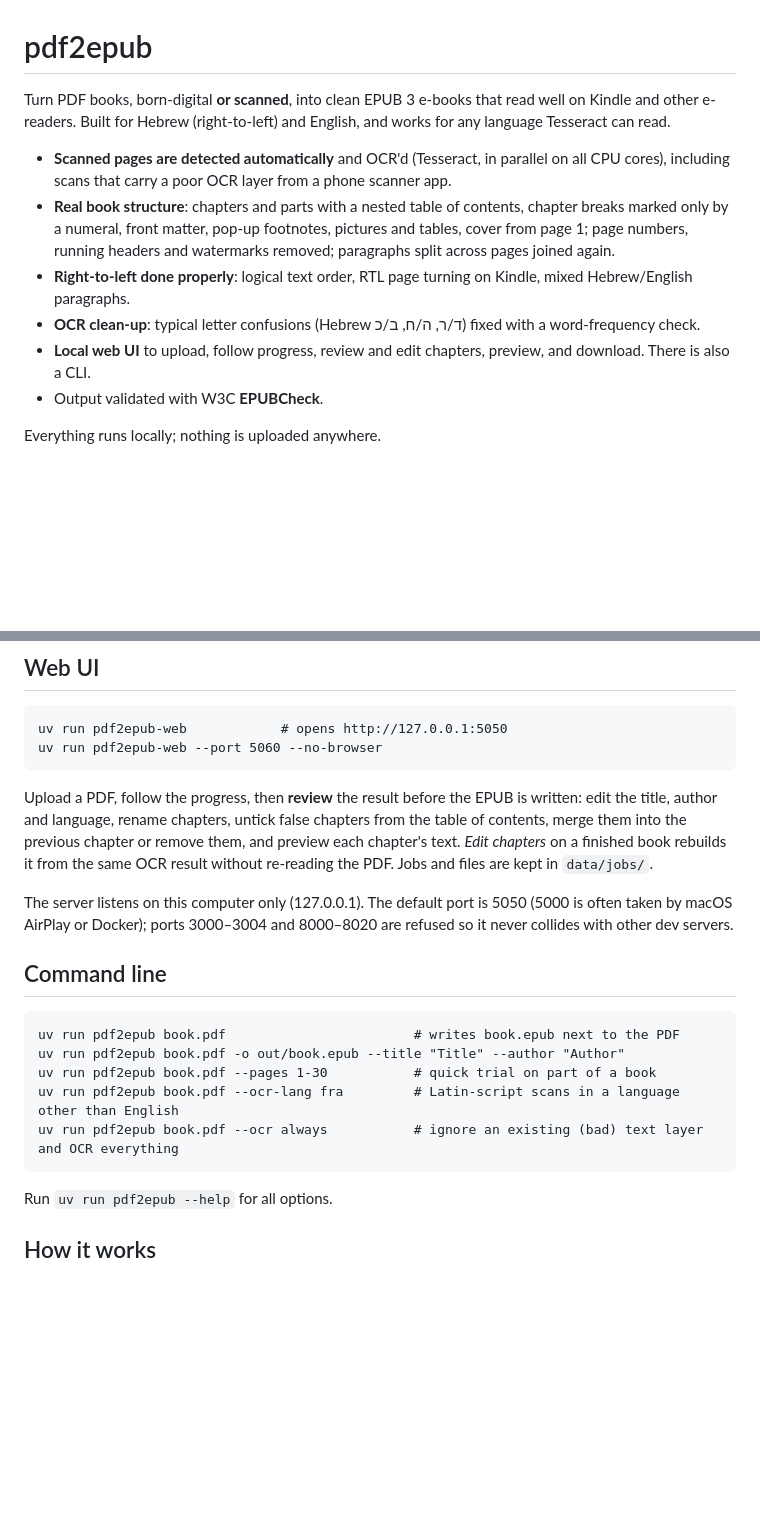
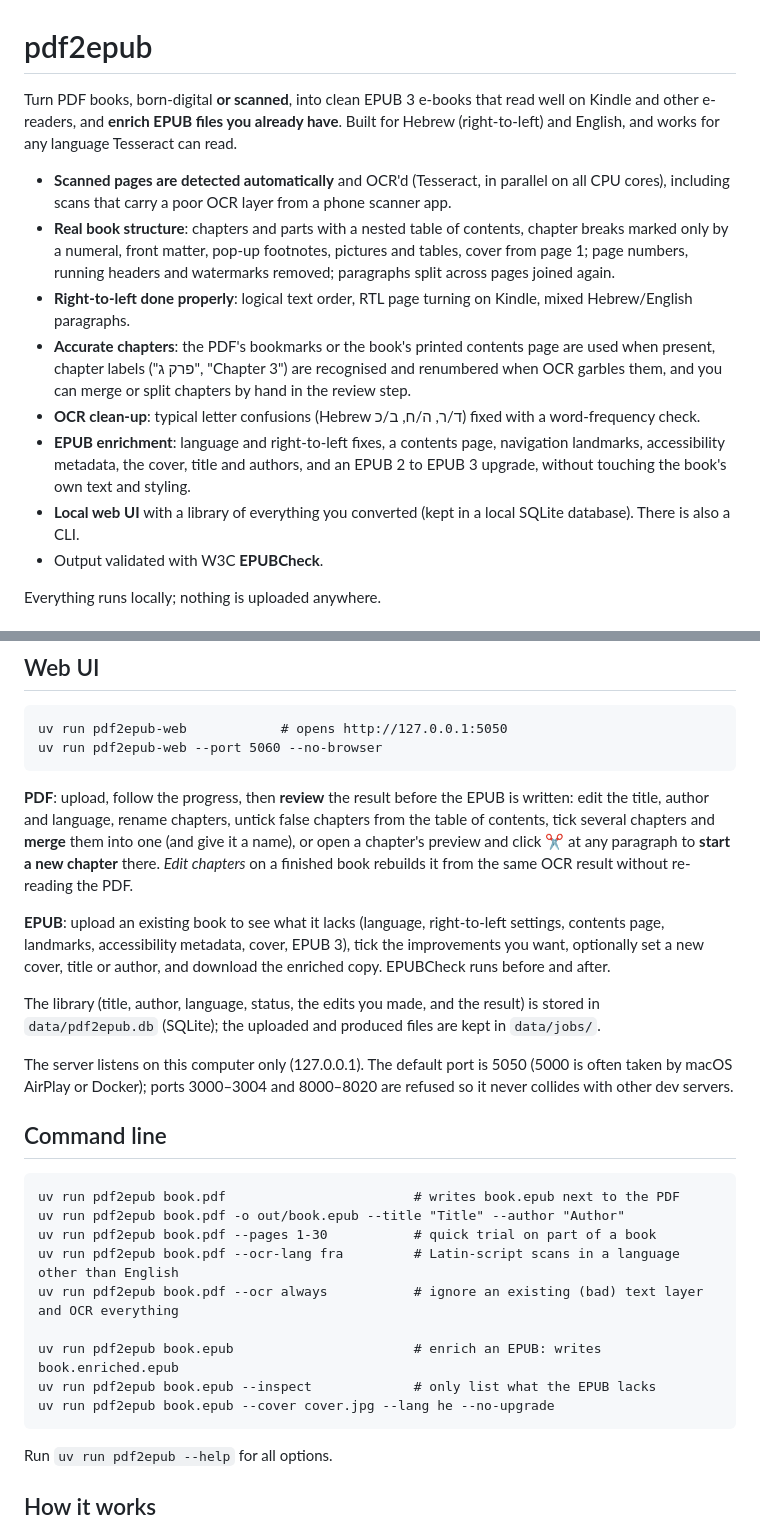
Before and after one commit to danielkoryat/pdf2epub, a Markdown page: README.md, 2 parts joined by grey strips. Rendered like a GitHub page; blank space fills up the shorter version.

Commit message:
Document EPUB enrichment, the library and chapter detection
Co-Authored-By: Claude Opus 5.5 <noreply@anthropic.com>

````diff
--- a/README.md
+++ b/README.md
@@ -1,7 +1,8 @@
 # pdf2epub
 
 Turn PDF books, born-digital **or scanned**, into clean EPUB 3 e-books that read well on Kindle and other
-e-readers. Built for Hebrew (right-to-left) and English, and works for any language Tesseract can read.
+e-readers, and **enrich EPUB files you already have**. Built for Hebrew (right-to-left) and English, and works
+for any language Tesseract can read.
 
 * **Scanned pages are detected automatically** and OCR'd (Tesseract, in parallel on all CPU cores), including
   scans that carry a poor OCR layer from a phone scanner app.
@@ -10,8 +11,15 @@ e-readers. Built for Hebrew (right-to-left) and English, and works for any langu
   headers and watermarks removed; paragraphs split across pages joined again.
 * **Right-to-left done properly**: logical text order, RTL page turning on Kindle, mixed Hebrew/English
   paragraphs.
+* **Accurate chapters**: the PDF's bookmarks or the book's printed contents page are used when present, chapter
+  labels ("פרק ג", "Chapter 3") are recognised and renumbered when OCR garbles them, and you can merge or split
+  chapters by hand in the review step.
 * **OCR clean-up**: typical letter confusions (Hebrew ד/ר, ה/ח, ב/כ) fixed with a word-frequency check.
-* **Local web UI** to upload, follow progress, review and edit chapters, preview, and download. There is also a CLI.
+* **EPUB enrichment**: language and right-to-left fixes, a contents page, navigation landmarks, accessibility
+  metadata, the cover, title and authors, and an EPUB 2 to EPUB 3 upgrade, without touching the book's own text
+  and styling.
+* **Local web UI** with a library of everything you converted (kept in a local SQLite database). There is also
+  a CLI.
 * Output validated with W3C **EPUBCheck**.
 
 Everything runs locally; nothing is uploaded anywhere.
@@ -40,10 +48,18 @@ uv run pdf2epub-web            # opens http://127.0.0.1:5050
 uv run pdf2epub-web --port 5060 --no-browser
 ```
 
-Upload a PDF, follow the progress, then **review** the result before the EPUB is written: edit the title,
-author and language, rename chapters, untick false chapters from the table of contents, merge them into the
-previous chapter or remove them, and preview each chapter's text. *Edit chapters* on a finished book rebuilds
-it from the same OCR result without re-reading the PDF. Jobs and files are kept in `data/jobs/`.
+**PDF**: upload, follow the progress, then **review** the result before the EPUB is written: edit the title,
+author and language, rename chapters, untick false chapters from the table of contents, tick several chapters
+and **merge** them into one (and give it a name), or open a chapter's preview and click ✂ at any paragraph to
+**start a new chapter** there. *Edit chapters* on a finished book rebuilds it from the same OCR result without
+re-reading the PDF.
+
+**EPUB**: upload an existing book to see what it lacks (language, right-to-left settings, contents page,
+landmarks, accessibility metadata, cover, EPUB 3), tick the improvements you want, optionally set a new cover,
+title or author, and download the enriched copy. EPUBCheck runs before and after.
+
+The library (title, author, language, status, the edits you made, and the result) is stored in
+`data/pdf2epub.db` (SQLite); the uploaded and produced files are kept in `data/jobs/`.
 
 The server listens on this computer only (127.0.0.1). The default port is 5050 (5000 is often taken by macOS
 AirPlay or Docker); ports 3000–3004 and 8000–8020 are refused so it never collides with other dev servers.
@@ -56,6 +72,10 @@ uv run pdf2epub book.pdf -o out/book.epub --title "Title" --author "Author"
 uv run pdf2epub book.pdf --pages 1-30           # quick trial on part of a book
 uv run pdf2epub book.pdf --ocr-lang fra         # Latin-script scans in a language other than English
 uv run pdf2epub book.pdf --ocr always           # ignore an existing (bad) text layer and OCR everything
+
+uv run pdf2epub book.epub                       # enrich an EPUB: writes book.enriched.epub
+uv run pdf2epub book.epub --inspect             # only list what the EPUB lacks
+uv run pdf2epub book.epub --cover cover.jpg --lang he --no-upgrade
 ```
 
 Run `uv run pdf2epub --help` for all options.
````
Also changed, not shown: docs/DESIGN.md (+38 -1 lines).
